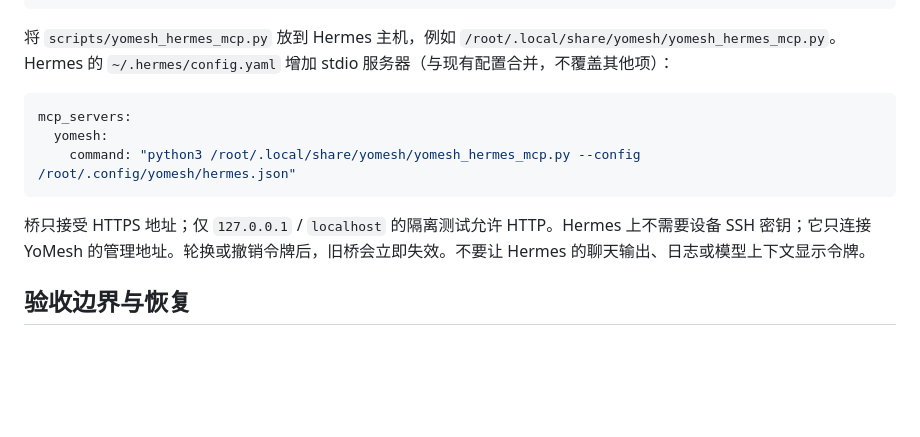
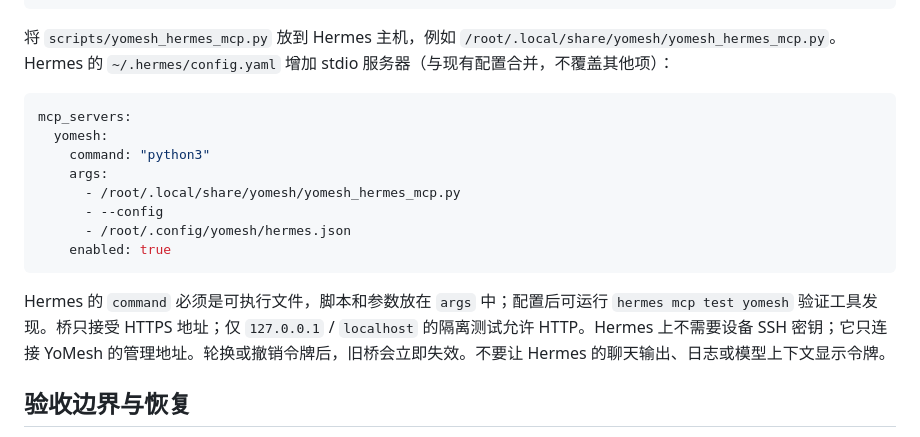
Before and after one commit to yyhoworks/YoMesh, a Markdown page: docs/device-sync.md, the part around the change. Rendered like a GitHub page; blank space fills up the shorter version.

Commit message:
docs: correct Hermes MCP command and args

````diff
--- a/docs/device-sync.md
+++ b/docs/device-sync.md
@@ -35,10 +35,15 @@ python3 device_installer.py target.json device.pub
 ```yaml
 mcp_servers:
   yomesh:
-    command: "python3 /root/.local/share/yomesh/yomesh_hermes_mcp.py --config /root/.config/yomesh/hermes.json"
+    command: "python3"
+    args:
+      - /root/.local/share/yomesh/yomesh_hermes_mcp.py
+      - --config
+      - /root/.config/yomesh/hermes.json
+    enabled: true
 ```
 
-桥只接受 HTTPS 地址；仅 `127.0.0.1` / `localhost` 的隔离测试允许 HTTP。Hermes 上不需要设备 SSH 密钥；它只连接 YoMesh 的管理地址。轮换或撤销令牌后，旧桥会立即失效。不要让 Hermes 的聊天输出、日志或模型上下文显示令牌。
+Hermes 的 `command` 必须是可执行文件，脚本和参数放在 `args` 中；配置后可运行 `hermes mcp test yomesh` 验证工具发现。桥只接受 HTTPS 地址；仅 `127.0.0.1` / `localhost` 的隔离测试允许 HTTP。Hermes 上不需要设备 SSH 密钥；它只连接 YoMesh 的管理地址。轮换或撤销令牌后，旧桥会立即失效。不要让 Hermes 的聊天输出、日志或模型上下文显示令牌。
 
 ## 验收边界与恢复
 
````
